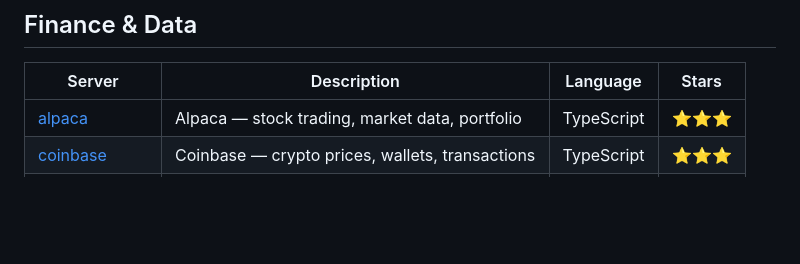
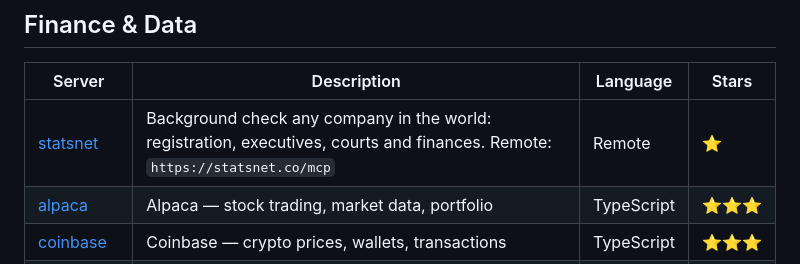
Before and after one commit to MhmmdFaizal04/awesome-mcp-servers, a Markdown page: README.md, the part around the change. Rendered like a GitHub page; blank space fills up the shorter version.

Commit message:
Add Statsnet MCP (worldwide company background checks)

```diff
--- a/README.md
+++ b/README.md
@@ -215,6 +215,7 @@ Maintained by Anthropic — battle-tested, production ready.
 
 | Server | Description | Language | Stars |
 |--------|-------------|----------|-------|
+| [statsnet](https://github.com/usenetstate/statsnet-mcp) | Background check any company in the world: registration, executives, courts and finances. Remote: `https://statsnet.co/mcp` | Remote | ⭐ |
 | [alpaca](https://github.com/alpacahq/alpaca-mcp) | Alpaca — stock trading, market data, portfolio | TypeScript | ⭐⭐⭐ |
 | [coinbase](https://github.com/coinbase/agentkit) | Coinbase — crypto prices, wallets, transactions | TypeScript | ⭐⭐⭐ |
 | [polygon](https://github.com/polygon-io/client-python) | Polygon.io — real-time & historical stock data | Python | ⭐⭐⭐ |
```
